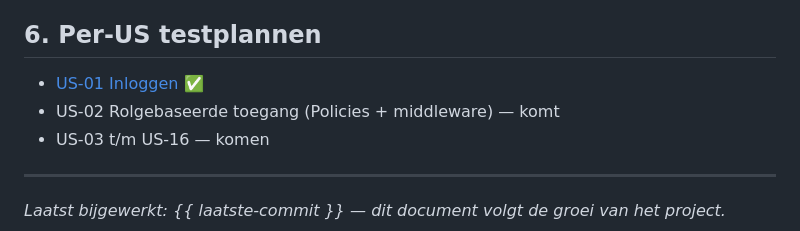
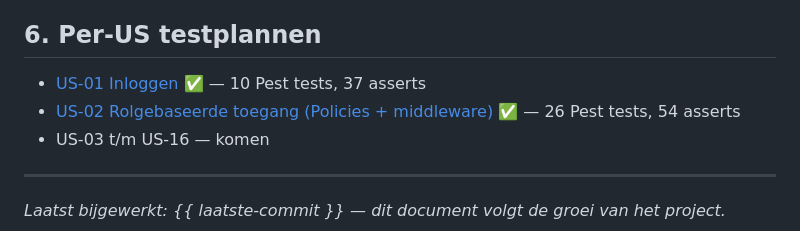
Before and after one commit to abii2024/nexora, a Markdown page: docs/testplan/README.md, the part around the change. GitHub-like rendering.

```diff
--- a/docs/testplan/README.md
+++ b/docs/testplan/README.md
@@ -147,8 +147,8 @@ In het **examenverslag** (apart document, niet in deze repo) komt:
 
 ## 6. Per-US testplannen
 
-- [US-01 Inloggen](./US01-inloggen.md) ✅
-- US-02 Rolgebaseerde toegang (Policies + middleware) — komt
+- [US-01 Inloggen](./US01-inloggen.md) ✅ — 10 Pest tests, 37 asserts
+- [US-02 Rolgebaseerde toegang (Policies + middleware)](./US02-rolgebaseerde-toegang.md) ✅ — 26 Pest tests, 54 asserts
 - US-03 t/m US-16 — komen
 
 ---
```
Also changed, not shown: docs/testplan/US02-rolgebaseerde-toegang.md (added, +214 -0 lines), 1 other file.
